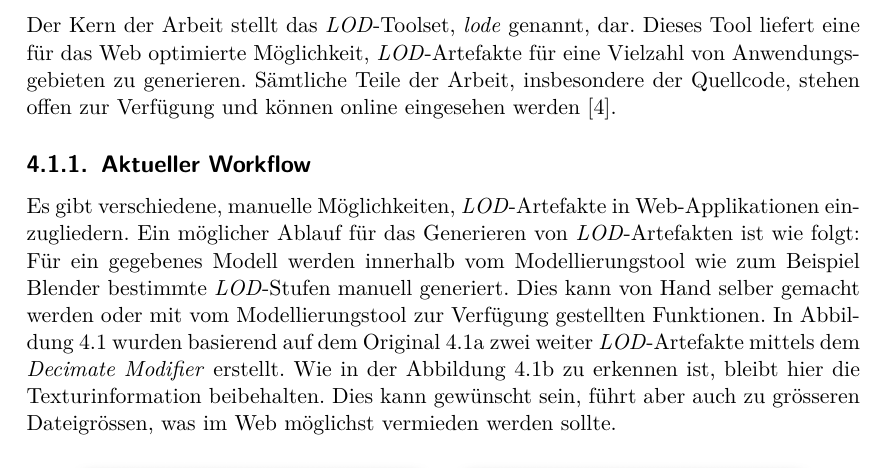
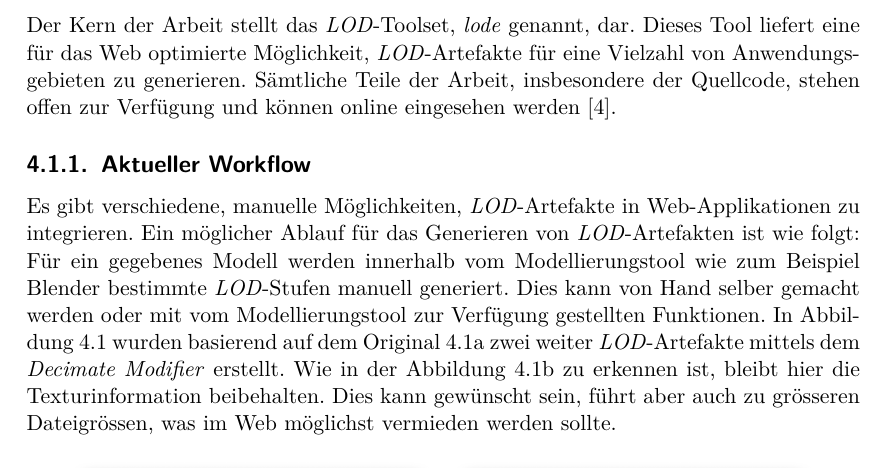
Before and after one commit to kreativwebdesign/lode, a LaTeX document (documentation/report/doc.tex, which reads documentation/report/parts/resultate.tex): part of page 37 of 87, cut so that both start at the same text. Compiled offline with pdfLaTeX; a missing bibliography style is replaced by a similar one.

Commit message:
Rephrase

```diff
--- a/documentation/report/parts/resultate.tex
+++ b/documentation/report/parts/resultate.tex
@@ -14,7 +14,7 @@ Der Kern der Arbeit stellt das \e{LOD}-Toolset, \e{lode} genannt, dar. Dieses To
 
 \subsection{Aktueller Workflow}
 
-Es gibt verschiedene, manuelle Möglichkeiten, \e{LOD}-Artefakte in Web-Applikationen einzugliedern. Ein möglicher Ablauf für das Generieren von \e{LOD}-Artefakten ist wie folgt:
+Es gibt verschiedene, manuelle Möglichkeiten, \e{LOD}-Artefakte in Web-Applikationen zu integrieren. Ein möglicher Ablauf für das Generieren von \e{LOD}-Artefakten ist wie folgt:
 Für ein gegebenes Modell werden innerhalb vom Modellierungstool wie zum Beispiel Blender bestimmte \e{LOD}-Stufen manuell generiert. Dies kann von Hand selber gemacht werden oder mit vom Modellierungstool zur Verfügung gestellten Funktionen. In Abbildung \ref{fig:manualLodGenerationInBlender} wurden basierend auf dem Original \ref{fig:manualLodGenerationInBlenderOriginal} zwei weiter \e{LOD}-Artefakte mittels dem \e{Decimate Modifier} erstellt. Wie in der Abbildung \ref{fig:manualLodGenerationInBlenderSimplified} zu erkennen ist, bleibt hier die Texturinformation beibehalten. Dies kann gewünscht sein, führt aber auch zu grösseren Dateigrössen, was im Web möglichst vermieden werden sollte.
 
 \begin{figure}[H]
```
